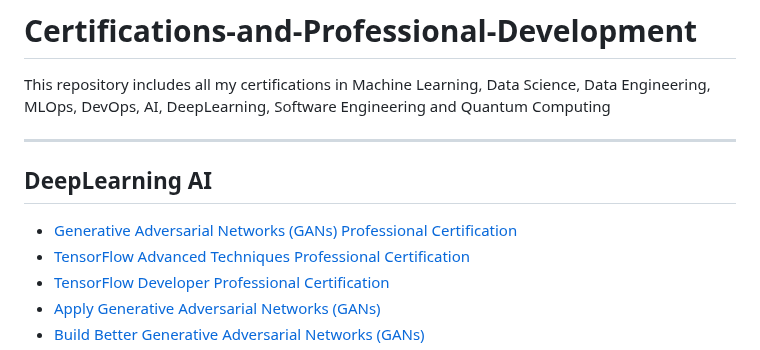
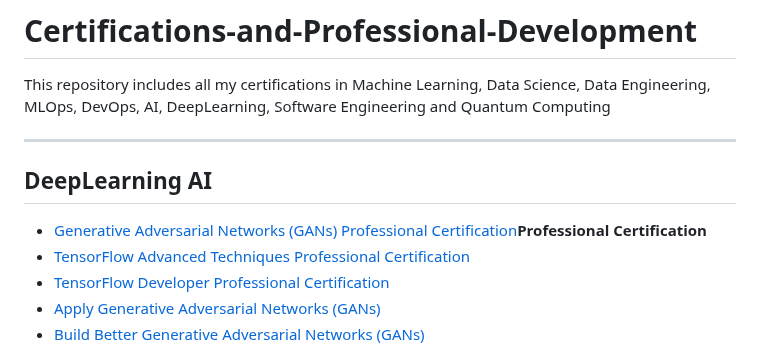
Before and after one commit to Ali-Zahid-AZ/Certifications-and-Professional-Development, a Markdown page: README.md, the part around the change. GitHub-like rendering.

```diff
--- a/README.md
+++ b/README.md
@@ -4,7 +4,7 @@ This repository includes all my certifications in Machine Learning, Data Science
 ---
 
 **<h2>DeepLearning AI</h2>**
-- [Generative Adversarial Networks (GANs) Professional Certification](https://coursera.org/verify/specialization/YVK6Q6ZKK97S)
+- [Generative Adversarial Networks (GANs) Professional Certification](https://coursera.org/verify/specialization/YVK6Q6ZKK97S)**Professional Certification**
 - [TensorFlow Advanced Techniques Professional Certification](https://www.coursera.org/account/accomplishments/specialization/2S6JZ7PF8LSP)
 - [TensorFlow Developer Professional Certification](https://www.coursera.org/account/accomplishments/specialization/2S6JZ7PF8LSP)
 - [Apply Generative Adversarial Networks (GANs)](https://coursera.org/verify/TA7SS6JVDHJA)
```
